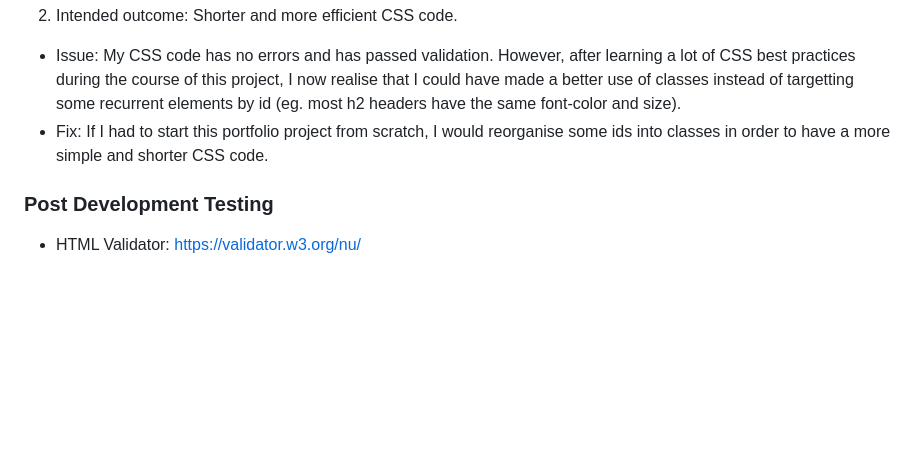
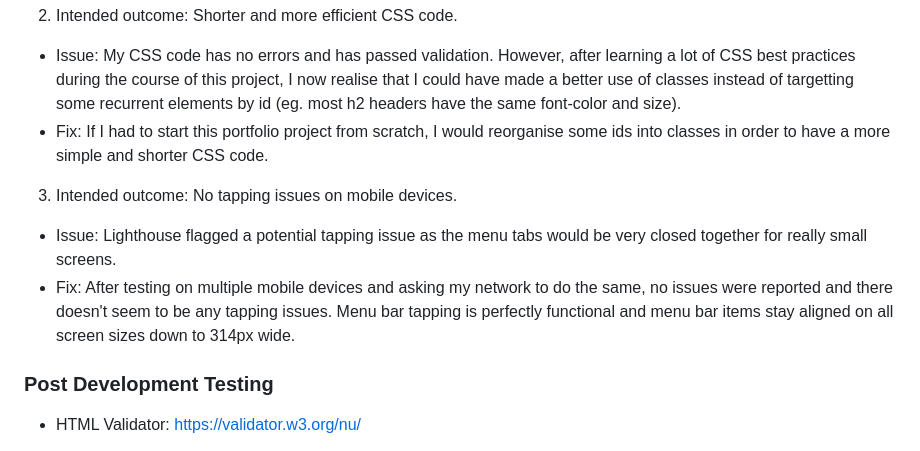
Before and after one commit to garcia-sonia/walkies-knocklyon, a Markdown page: README.md, the part around one of its changes. GitHub-like rendering; blank space fills up the shorter version.

```diff
--- a/README.md
+++ b/README.md
@@ -216,6 +216,10 @@ The WALKIES - Knocklyon website was designed for good responsiveness on all scre
 - Issue: My CSS code has no errors and has passed validation. However, after learning a lot of CSS best practices during the course of this project, I now realise that I could have made a better use of classes instead of targetting some recurrent elements by id (eg. most h2 headers have the same font-color and size).
 - Fix: If I had to start this portfolio project from scratch, I would reorganise some ids into classes in order to have a more simple and shorter CSS code.
 
+3. Intended outcome: No tapping issues on mobile devices.
+- Issue: Lighthouse flagged a potential tapping issue as the menu tabs would be very closed together for really small screens.
+- Fix: After testing on multiple mobile devices and asking my network to do the same, no issues were reported and there doesn't seem to be any tapping issues. Menu bar tapping is perfectly functional and menu bar items stay aligned on all screen sizes down to 314px wide.
+
 ### Post Development Testing
 
 - HTML Validator: https://validator.w3.org/nu/
```
Also changed, not shown: other parts of README.md (+12 -18 lines), docs/images/Light_Desktop_Index.png (deleted), docs/images/Light_Desktop_Register.png (deleted), docs/images/Light_Desktop_Services.png (deleted), docs/images/Lighthouse_desktop_all_pages.png (added), docs/images/Lighthouse_mobile_all_pages.png (added).
